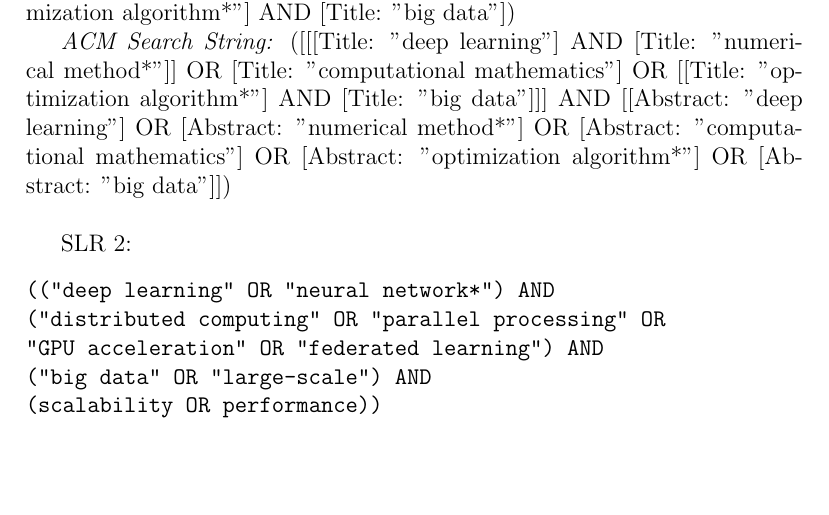
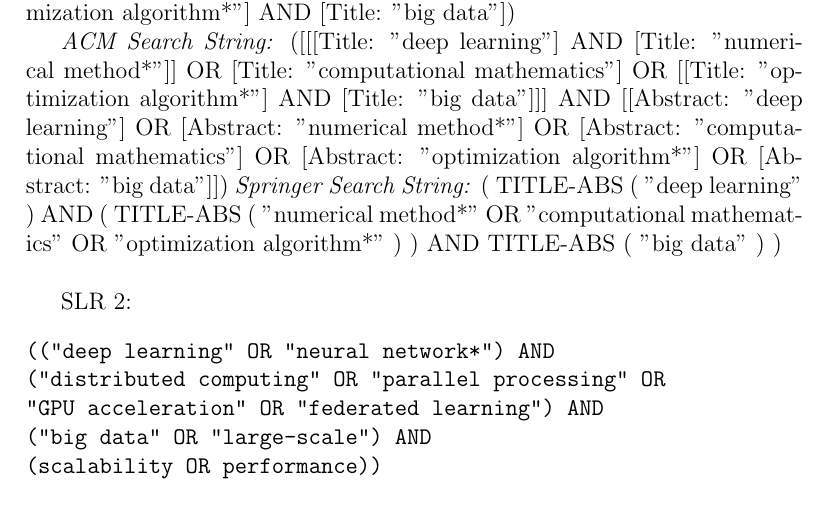
Before and after one commit to Polyhistor/Computational-Mathematics-for-AI-Numerical-Methods-and-Distributed-Computing-for-Deep-Learning-on-B, a LaTeX document (main.tex): part of page 4 of 9, cut so that both start at the same text, the shorter picture padded with empty space. Compiled offline with pdfLaTeX.

Commit message:
Springer Search String

```diff
--- a/main.tex
+++ b/main.tex
@@ -109,6 +109,8 @@ AND
 
 \emph{ACM Search String:}
 ([[[Title: "deep learning"] AND [Title: "numerical method*"]] OR [Title: "computational mathematics"] OR [[Title: "optimization algorithm*"] AND [Title: "big data"]]] AND [[Abstract: "deep learning"] OR [Abstract: "numerical method*"] OR [Abstract: "computational mathematics"] OR [Abstract: "optimization algorithm*"] OR [Abstract: "big data"]])
+\emph{Springer Search String:}
+( TITLE-ABS ( "deep learning" ) AND ( TITLE-ABS ( "numerical method*" OR "computational mathematics" OR "optimization algorithm*" ) ) AND TITLE-ABS ( "big data" ) )
 
 \vline
 
```
